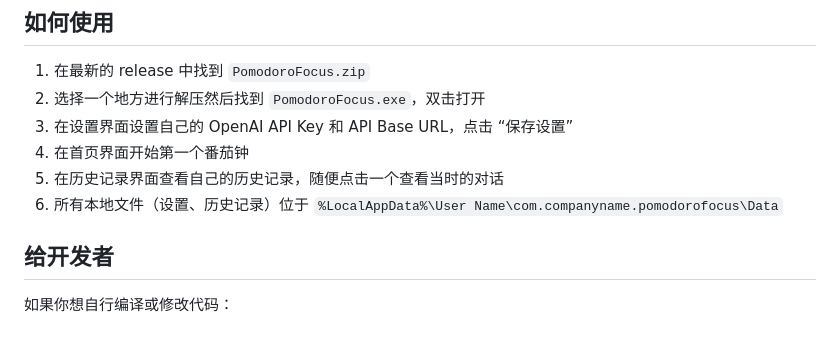
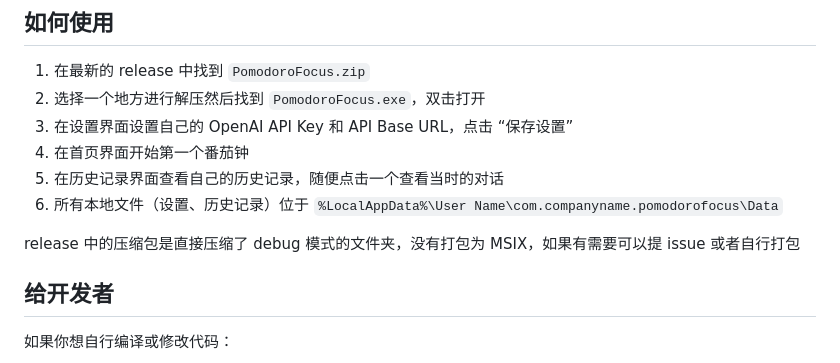
Before and after one commit to vrtust/PomodoroFocus, a Markdown page: readme.md, the part around the change. GitHub-like rendering; blank space fills up the shorter version.

Commit message:
更新readme

```diff
--- a/readme.md
+++ b/readme.md
@@ -70,6 +70,8 @@ PomodoroFocus 正是为了解决这些问题而生。它将番茄钟、时间记
 5. 在历史记录界面查看自己的历史记录，随便点击一个查看当时的对话
 6. 所有本地文件（设置、历史记录）位于 `%LocalAppData%\User Name\com.companyname.pomodorofocus\Data`
 
+release 中的压缩包是直接压缩了 debug 模式的文件夹，没有打包为 MSIX，如果有需要可以提 issue 或者自行打包
+
 ## 给开发者
 
 如果你想自行编译或修改代码：
```
